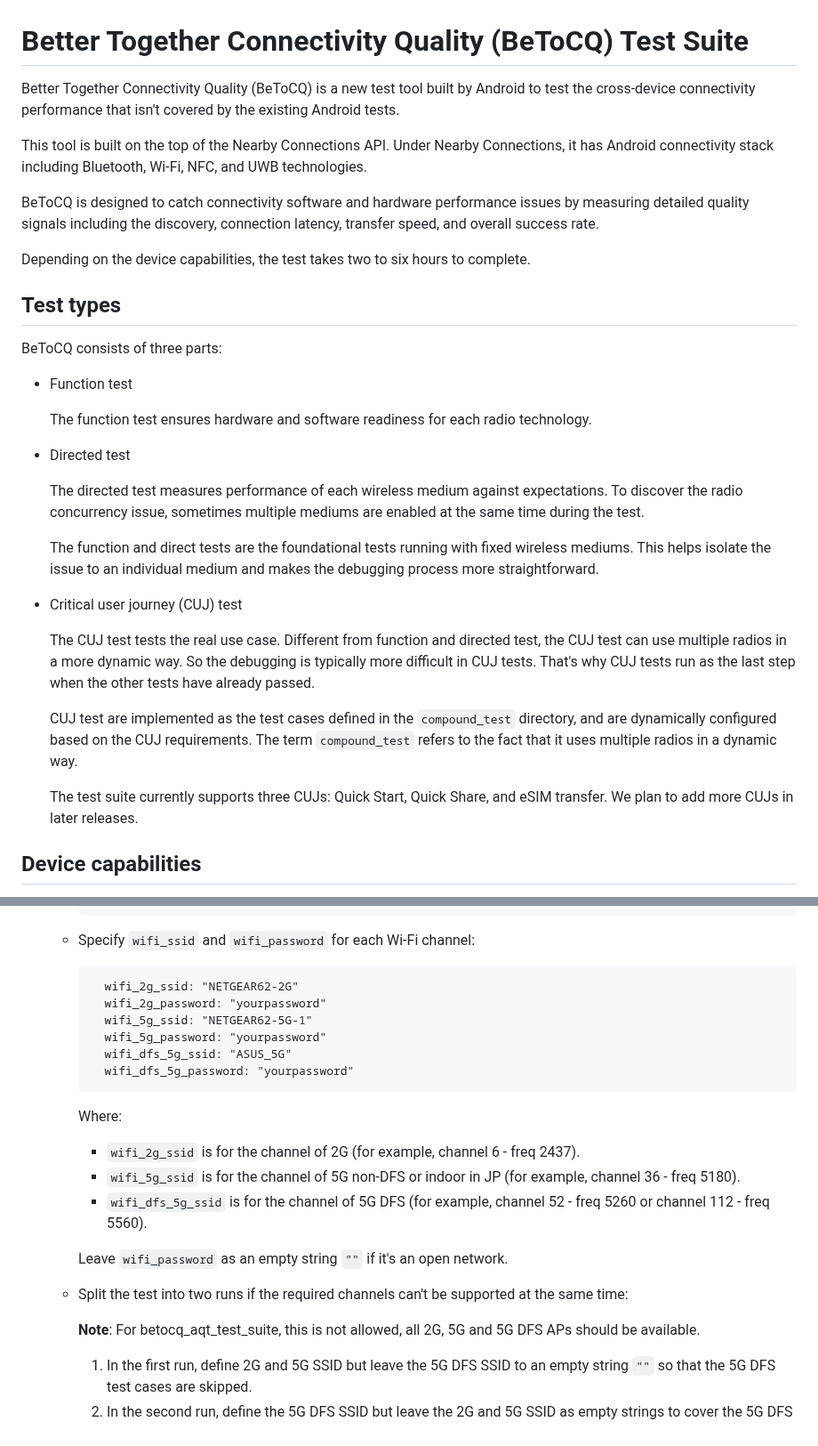
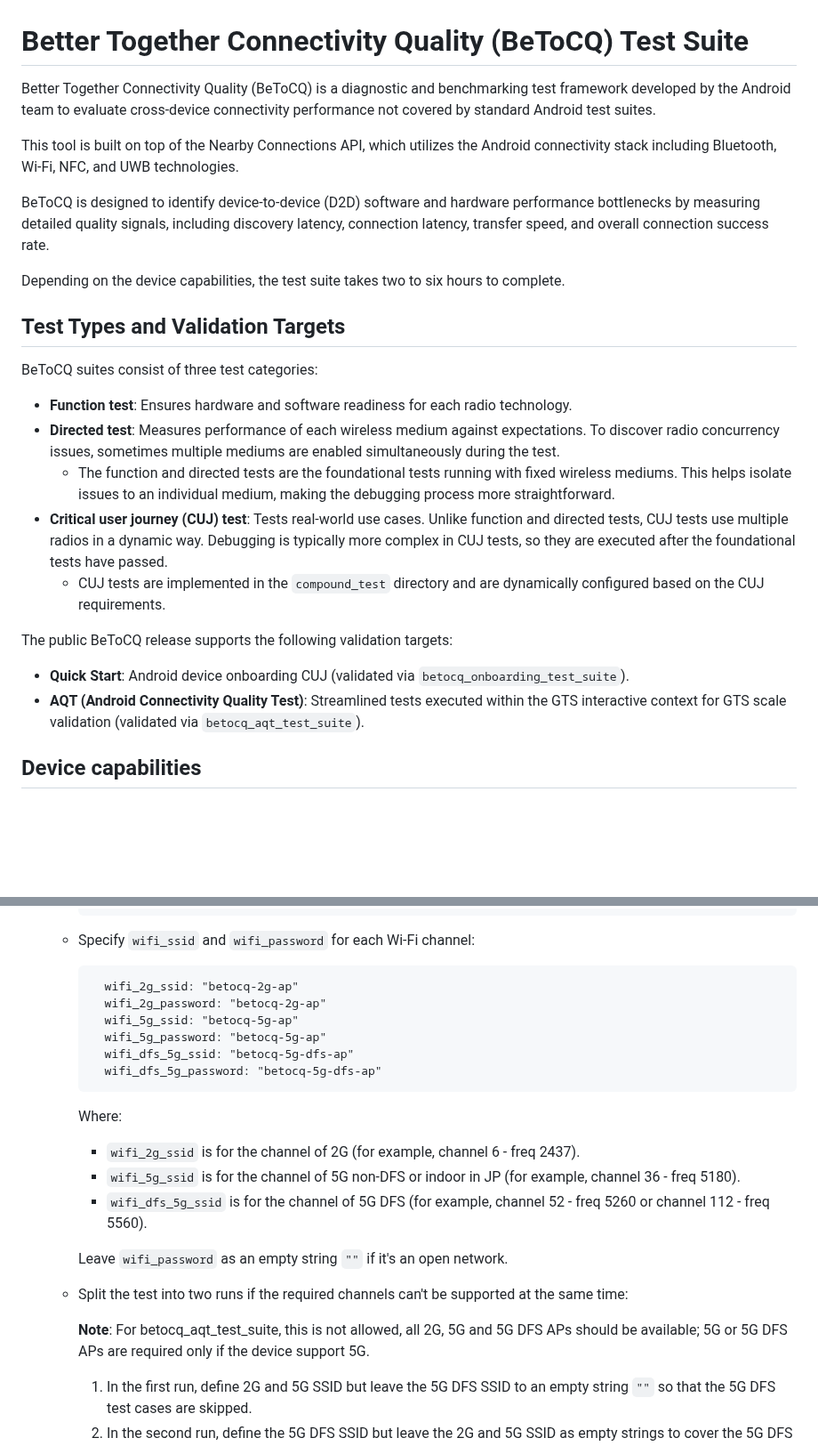
Before and after one commit to android/betocq, a Markdown page: README.md, 2 parts joined by grey strips. Shown at 89% size. Drawn GitHub-style; blank space fills up the shorter version.

````diff
--- a/README.md
+++ b/README.md
@@ -1,53 +1,26 @@
 # Better Together Connectivity Quality (BeToCQ) Test Suite
 
-Better Together Connectivity Quality (BeToCQ) is a new test tool built by
-Android to test the cross-device connectivity performance that isn't covered
-by the existing Android tests.
+Better Together Connectivity Quality (BeToCQ) is a diagnostic and benchmarking test framework developed by the Android team to evaluate cross-device connectivity performance not covered by standard Android test suites.
 
-This tool is built on the top of the Nearby Connections API. Under Nearby
-Connections, it has Android connectivity stack including Bluetooth, Wi-Fi, NFC,
-and UWB technologies.
+This tool is built on top of the Nearby Connections API, which utilizes the Android connectivity stack including Bluetooth, Wi-Fi, NFC, and UWB technologies.
 
-BeToCQ is designed to catch connectivity software and hardware performance
-issues by measuring detailed quality signals including the discovery, connection
-latency, transfer speed, and overall success rate.
+BeToCQ is designed to identify device-to-device (D2D) software and hardware performance bottlenecks by measuring detailed quality signals, including discovery latency, connection latency, transfer speed, and overall connection success rate.
 
-Depending on the device capabilities, the test takes two to six hours to
-complete.
+Depending on the device capabilities, the test suite takes two to six hours to complete.
 
-## Test types
+## Test Types and Validation Targets
 
-BeToCQ consists of three parts:
+BeToCQ suites consist of three test categories:
 
-- Function test
+*   **Function test**: Ensures hardware and software readiness for each radio technology.
+*   **Directed test**: Measures performance of each wireless medium against expectations. To discover radio concurrency issues, sometimes multiple mediums are enabled simultaneously during the test.
+    *   The function and directed tests are the foundational tests running with fixed wireless mediums. This helps isolate issues to an individual medium, making the debugging process more straightforward.
+*   **Critical user journey (CUJ) test**: Tests real-world use cases. Unlike function and directed tests, CUJ tests use multiple radios in a dynamic way. Debugging is typically more complex in CUJ tests, so they are executed after the foundational tests have passed.
+    *   CUJ tests are implemented in the `compound_test` directory and are dynamically configured based on the CUJ requirements.
 
-  The function test ensures hardware and software readiness for each radio
-  technology.
-
-- Directed test
-
-  The directed test measures performance of each wireless medium against
-  expectations. To discover the radio concurrency issue, sometimes multiple
-  mediums are enabled at the same time during the test.
-
-  The function and direct tests are the foundational tests running with
-  fixed wireless mediums. This helps isolate the issue to an individual medium
-  and makes the debugging process more straightforward.
-
-- Critical user journey (CUJ) test
-
-  The CUJ test tests the real use case. Different from function and
-  directed test, the CUJ test can use multiple radios in a more dynamic way. So the
-  debugging is typically more difficult in CUJ tests. That's why CUJ tests run as
-  the last step when the other tests have already passed.
-
-  CUJ test are implemented as the test cases defined in the `compound_test`
-  directory, and are dynamically configured based on the CUJ requirements. The
-  term `compound_test` refers to the fact that it uses multiple radios in a
-  dynamic way.
-
-  The test suite currently supports three CUJs: Quick Start, Quick Share, and eSIM
-  transfer. We plan to add more CUJs in later releases.
+The public BeToCQ release supports the following validation targets:
+*   **Quick Start**: Android device onboarding CUJ (validated via `betocq_onboarding_test_suite`).
+*   **AQT (Android Connectivity Quality Test)**: Streamlined tests executed within the GTS interactive context for GTS scale validation (validated via `betocq_aqt_test_suite`).
 
 ## Device capabilities
 
@@ -376,12 +350,12 @@ python -m pip install <betocq_x.y.z-py3-none-any.whl>
     -  Specify `wifi_ssid` and `wifi_password` for each Wi-Fi channel:
 
         ```
-          wifi_2g_ssid: "NETGEAR62-2G"
-          wifi_2g_password: "yourpassword"
-          wifi_5g_ssid: "NETGEAR62-5G-1"
-          wifi_5g_password: "yourpassword"
-          wifi_dfs_5g_ssid: "ASUS_5G"
-          wifi_dfs_5g_password: "yourpassword"
+          wifi_2g_ssid: "betocq-2g-ap"
+          wifi_2g_password: "betocq-2g-ap"
+          wifi_5g_ssid: "betocq-5g-ap"
+          wifi_5g_password: "betocq-5g-ap"
+          wifi_dfs_5g_ssid: "betocq-5g-dfs-ap"
+          wifi_dfs_5g_password: "betocq-5g-dfs-ap"
         ```
 
         Where:
@@ -397,7 +371,7 @@ python -m pip install <betocq_x.y.z-py3-none-any.whl>
     - Split the test into two runs if the required channels can't be supported
       at the same time:
 
-      **Note**: For betocq_aqt_test_suite, this is not allowed, all 2G, 5G and 5G DFS APs should be available.
+      **Note**: For betocq_aqt_test_suite, this is not allowed, all 2G, 5G and 5G DFS APs should be available; 5G or 5G DFS APs are required only if the device support 5G.
 
       1. In the first run, define 2G and 5G SSID but leave the 5G DFS SSID to an empty
          string `""` so that the 5G DFS test cases are skipped.
````
Also changed, not shown: other parts of README.md (+19 -10 lines).
